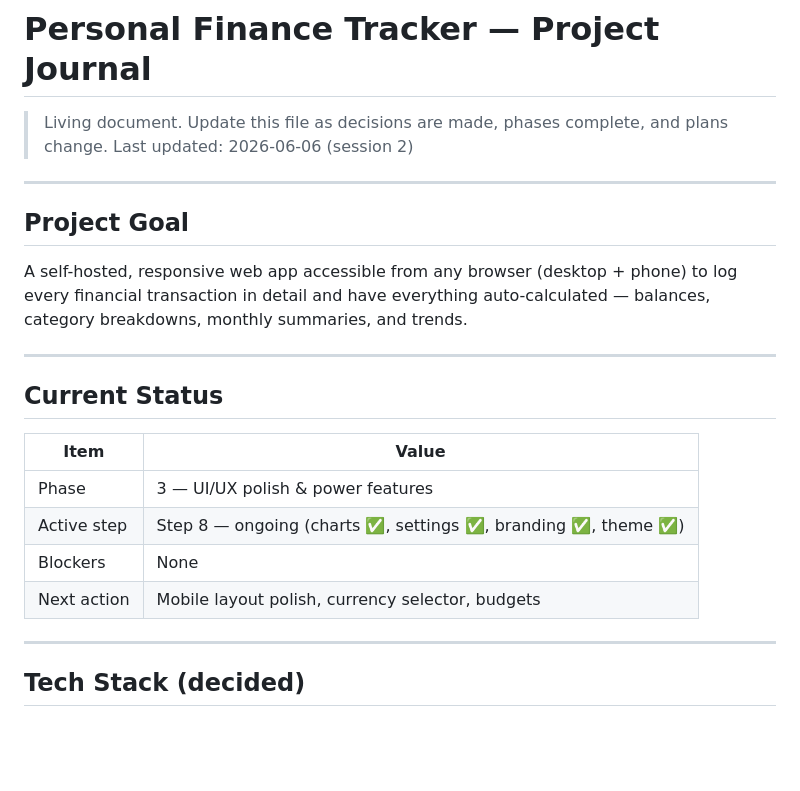
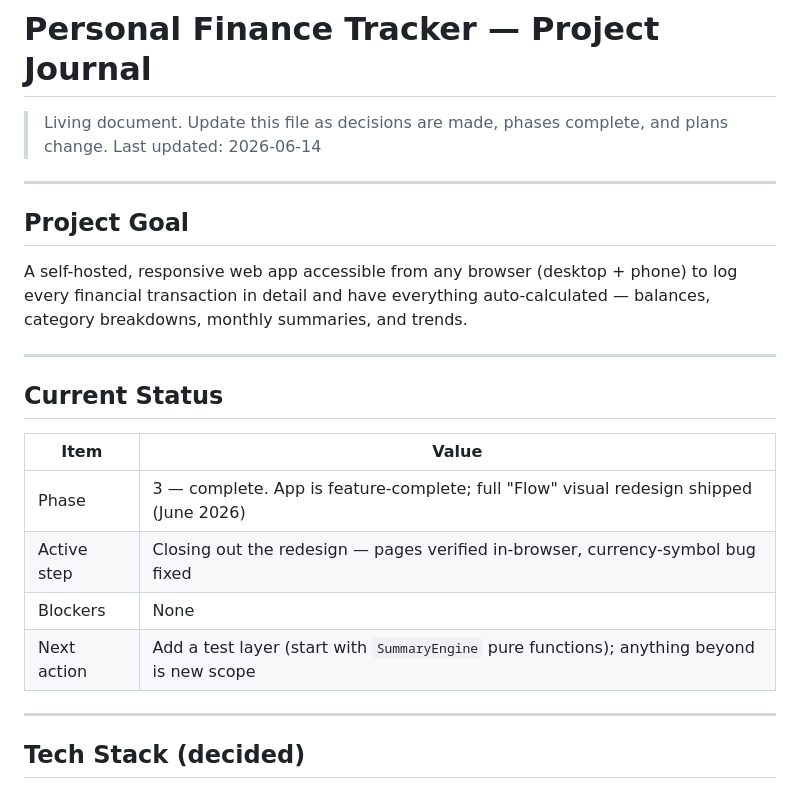
Before and after one commit to NlghtM4re/personal-finance, a Markdown page: PROJECT.md, the part around one of its changes. GitHub-like rendering; blank space fills up the shorter version.

```diff
--- a/PROJECT.md
+++ b/PROJECT.md
@@ -1,7 +1,7 @@
 # Personal Finance Tracker — Project Journal
 
 > Living document. Update this file as decisions are made, phases complete, and plans change.
-> Last updated: 2026-06-06 (session 2)
+> Last updated: 2026-06-14
 
 ---
 
@@ -15,10 +15,10 @@ A self-hosted, responsive web app accessible from any browser (desktop + phone)
 
 | Item | Value |
 |---|---|
-| Phase | 3 — UI/UX polish & power features |
-| Active step | Step 8 — ongoing (charts ✅, settings ✅, branding ✅, theme ✅) |
+| Phase | 3 — complete. App is feature-complete; full "Flow" visual redesign shipped (June 2026) |
+| Active step | Closing out the redesign — pages verified in-browser, currency-symbol bug fixed |
 | Blockers | None |
-| Next action | Mobile layout polish, currency selector, budgets |
+| Next action | Add a test layer (start with `SummaryEngine` pure functions); anything beyond is new scope |
 
 ---
 
```
Also changed, not shown: other parts of PROJECT.md (+69 -53 lines), PRODUCT.md (+15 -14 lines).
